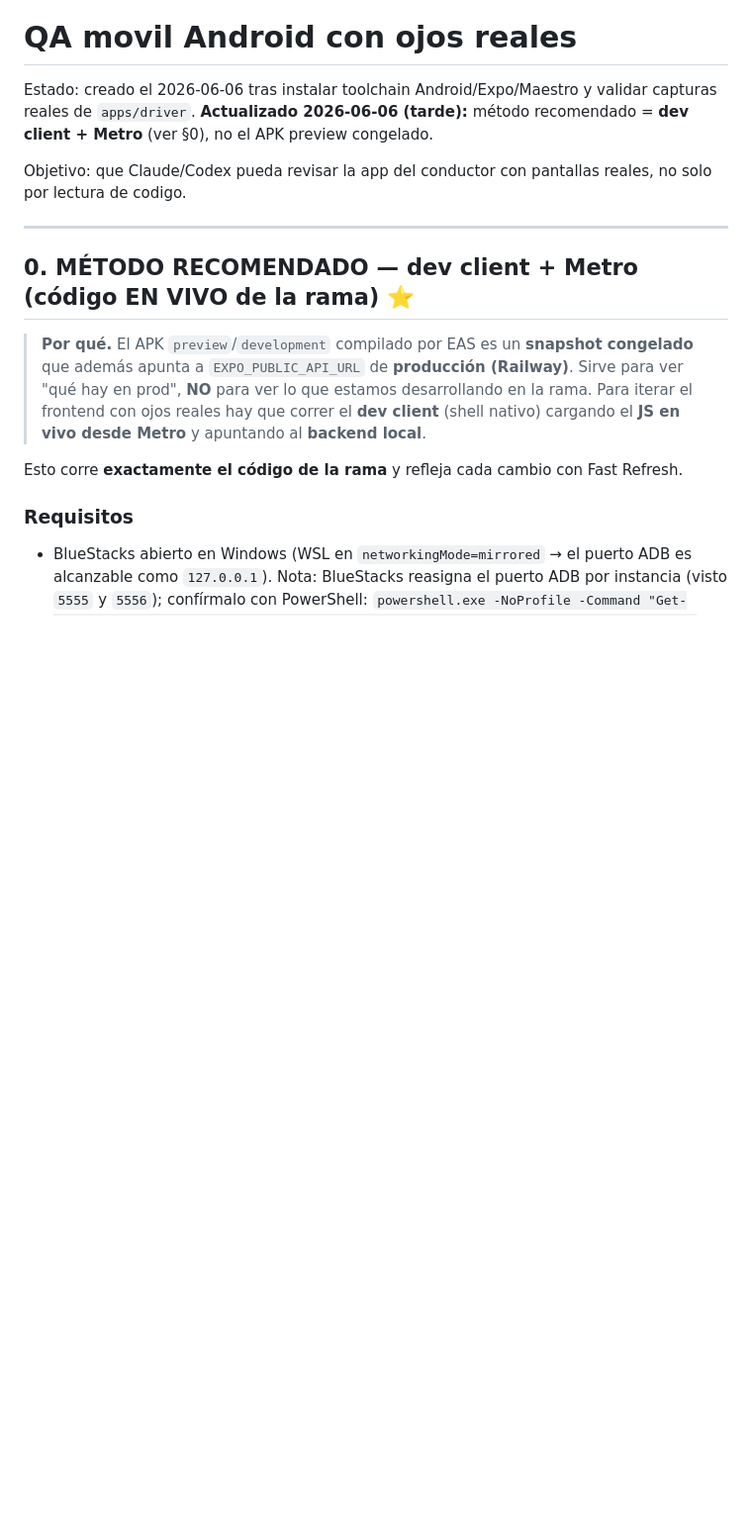
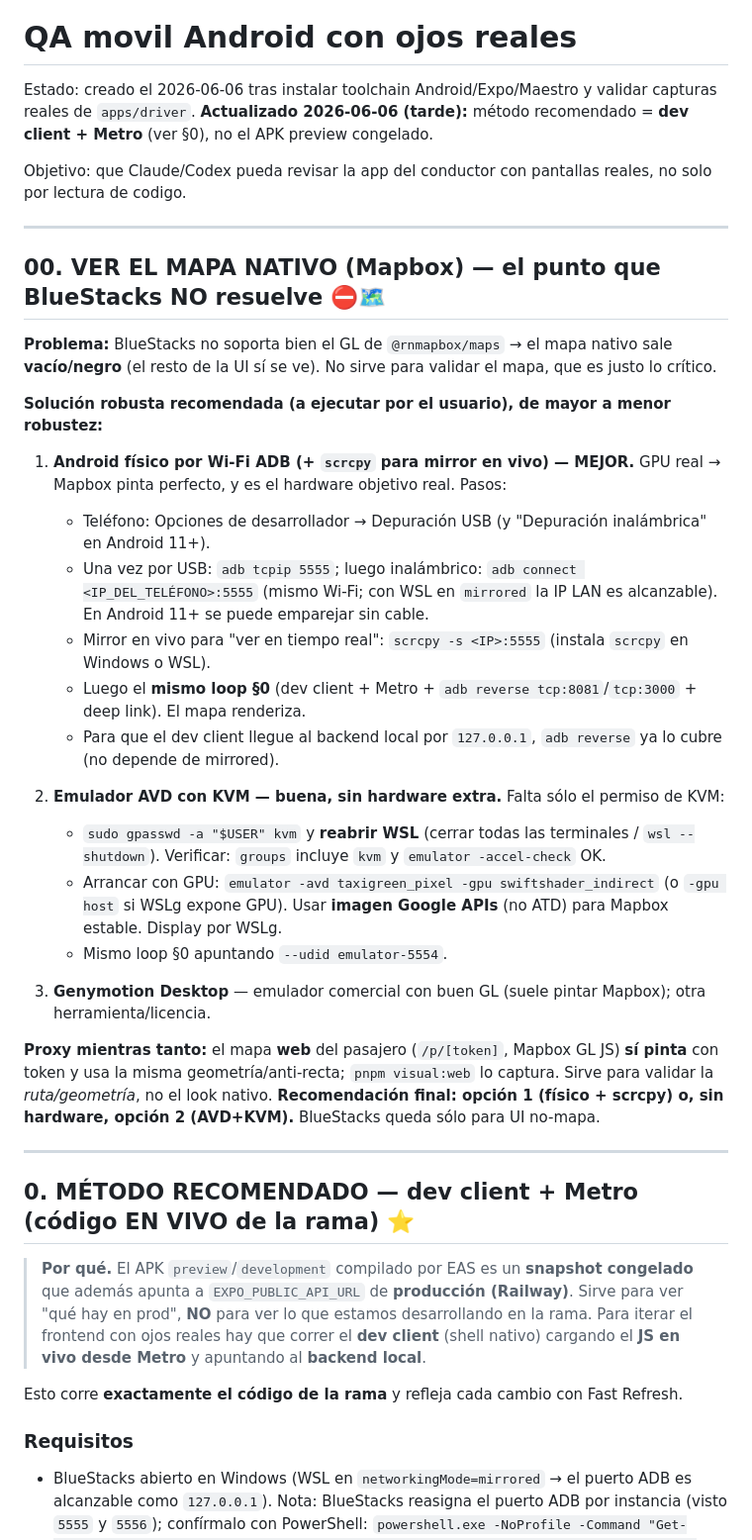
Before and after one commit to OverLoop2025/demo-taxigreen, a Markdown page: docs/QA_MOVIL_ANDROID_OJOS_REALES.md, the part around the change. Shown at 99% size. GitHub-like rendering; blank space fills up the shorter version.

Commit message:
docs: tonalidad móvil dark+verde + plan robusto para ver mapas nativos (físico/AVD+KVM)
Co-Authored-By: Claude Opus 4.8 <noreply@anthropic.com>

```diff
--- a/docs/QA_MOVIL_ANDROID_OJOS_REALES.md
+++ b/docs/QA_MOVIL_ANDROID_OJOS_REALES.md
@@ -5,6 +5,37 @@ Estado: creado el 2026-06-06 tras instalar toolchain Android/Expo/Maestro y vali
 no el APK preview congelado.
 
 Objetivo: que Claude/Codex pueda revisar la app del conductor con pantallas reales, no solo por lectura de codigo.
+
+---
+
+## 00. VER EL MAPA NATIVO (Mapbox) — el punto que BlueStacks NO resuelve ⛔🗺️
+
+**Problema:** BlueStacks no soporta bien el GL de `@rnmapbox/maps` → el mapa nativo sale **vacío/negro**
+(el resto de la UI sí se ve). No sirve para validar el mapa, que es justo lo crítico.
+
+**Solución robusta recomendada (a ejecutar por el usuario), de mayor a menor robustez:**
+
+1. **Android físico por Wi-Fi ADB (+ `scrcpy` para mirror en vivo) — MEJOR.** GPU real → Mapbox pinta perfecto,
+   y es el hardware objetivo real. Pasos:
+   - Teléfono: Opciones de desarrollador → Depuración USB (y "Depuración inalámbrica" en Android 11+).
+   - Una vez por USB: `adb tcpip 5555`; luego inalámbrico: `adb connect <IP_DEL_TELÉFONO>:5555`
+     (mismo Wi-Fi; con WSL en `mirrored` la IP LAN es alcanzable). En Android 11+ se puede emparejar sin cable.
+   - Mirror en vivo para "ver en tiempo real": `scrcpy -s <IP>:5555` (instala `scrcpy` en Windows o WSL).
+   - Luego el **mismo loop §0** (dev client + Metro + `adb reverse tcp:8081`/`tcp:3000` + deep link). El mapa renderiza.
+   - Para que el dev client llegue al backend local por `127.0.0.1`, `adb reverse` ya lo cubre (no depende de mirrored).
+
+2. **Emulador AVD con KVM — buena, sin hardware extra.** Falta sólo el permiso de KVM:
+   - `sudo gpasswd -a "$USER" kvm` y **reabrir WSL** (cerrar todas las terminales / `wsl --shutdown`). Verificar: `groups` incluye `kvm` y `emulator -accel-check` OK.
+   - Arrancar con GPU: `emulator -avd taxigreen_pixel -gpu swiftshader_indirect` (o `-gpu host` si WSLg expone GPU).
+     Usar **imagen Google APIs** (no ATD) para Mapbox estable. Display por WSLg.
+   - Mismo loop §0 apuntando `--udid emulator-5554`.
+
+3. **Genymotion Desktop** — emulador comercial con buen GL (suele pintar Mapbox); otra herramienta/licencia.
+
+**Proxy mientras tanto:** el mapa **web** del pasajero (`/p/[token]`, Mapbox GL JS) **sí pinta** con token y
+usa la misma geometría/anti-recta; `pnpm visual:web` lo captura. Sirve para validar la *ruta/geometría*, no el
+look nativo. **Recomendación final: opción 1 (físico + scrcpy) o, sin hardware, opción 2 (AVD+KVM).** BlueStacks
+queda sólo para UI no-mapa.
 
 ---
 
```
Also changed, not shown: docs/DOCUMENTACION_TECNICA.md (+14 -0 lines), docs/PLAN_RENOVACION_FRONTEND_PREMIUM.md (+13 -0 lines).
